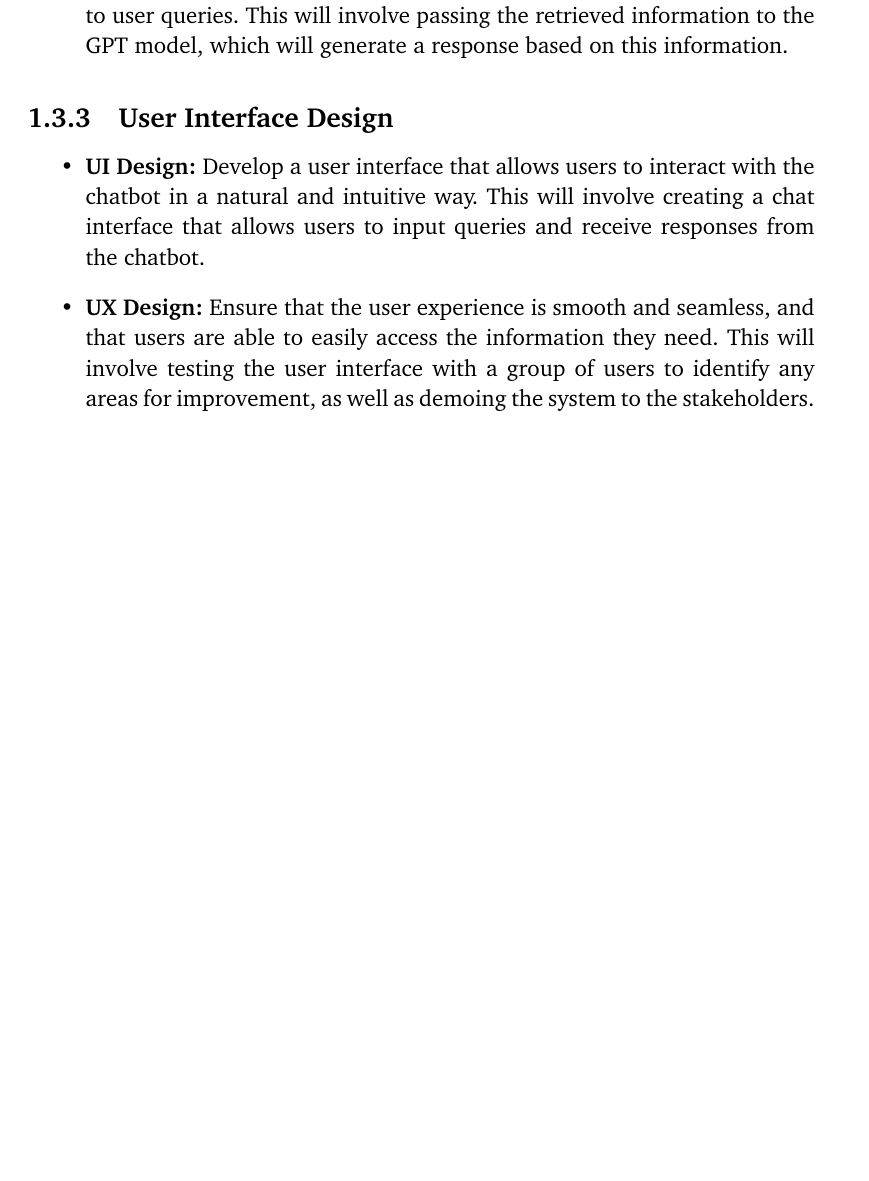
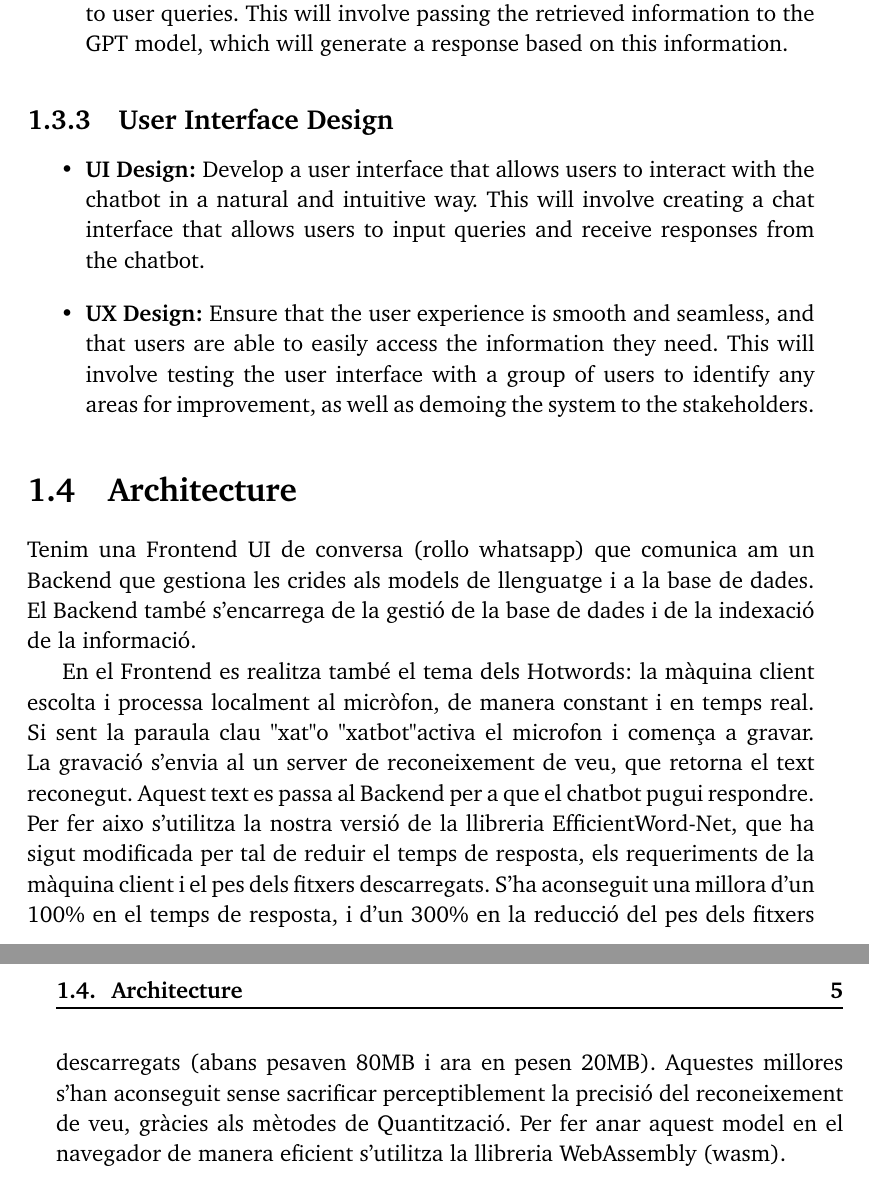
Before and after one commit to SupremeLobster/TFM, a LaTeX thesis (TFM_MartíMasFullana.tex): part of page 18 of 31 before the commit and two parts of pages 18 and 19 of 33 after it, the two joined at a grey line, cut so that both start at the same text, the shorter picture padded with empty space. Compiled offline with pdfLaTeX.

Commit message:
- Added first version of explanation of the Hotwords system.

```diff
--- a/TFM_MartíMasFullana.tex
+++ b/TFM_MartíMasFullana.tex
@@ -194,6 +194,12 @@ The main goal of this project is to develop an advanced chatbot system that uses
 \end{itemize}
 
 
+\section{Architecture}
+
+Tenim una Frontend UI de conversa (rollo whatsapp) que comunica am un Backend que gestiona les crides als models de llenguatge i a la base de dades. El Backend també s'encarrega de la gestió de la base de dades i de la indexació de la informació.
+
+En el Frontend es realitza també el tema dels Hotwords: la màquina client escolta i processa localment al micròfon, de manera constant i en temps real. Si sent la paraula clau "xat" o "xatbot" activa el microfon i comença a gravar. La gravació s'envia al un server de reconeixement de veu, que retorna el text reconegut. Aquest text es passa al Backend per a que el chatbot pugui respondre. Per fer aixo s'utilitza la nostra versió de la llibreria EfficientWord-Net, que ha sigut modificada per tal de reduir el temps de resposta, els requeriments de la màquina client i el pes dels fitxers descarregats. S'ha aconseguit una millora d'un 100\% en el temps de resposta, i d'un 300\% en la reducció del pes dels fitxers descarregats (abans pesaven 80MB i ara en pesen 20MB). Aquestes millores s'han aconseguit sense sacrificar perceptiblement la precisió del reconeixement de veu, gràcies als mètodes de Quantització. Per fer anar aquest model en el navegador de manera eficient s'utilitza la llibreria WebAssembly (wasm).
+
 
 \chapter{Estat de l'art}
 \label{cap:estat}
```
Also changed, not shown: TFM_MartíMasFullana/TFM_MartíMasFullana.pdf.
